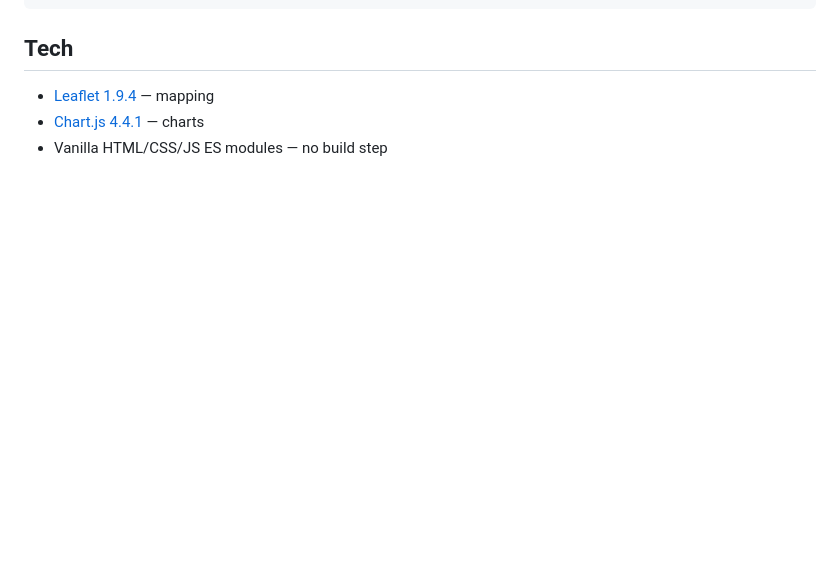
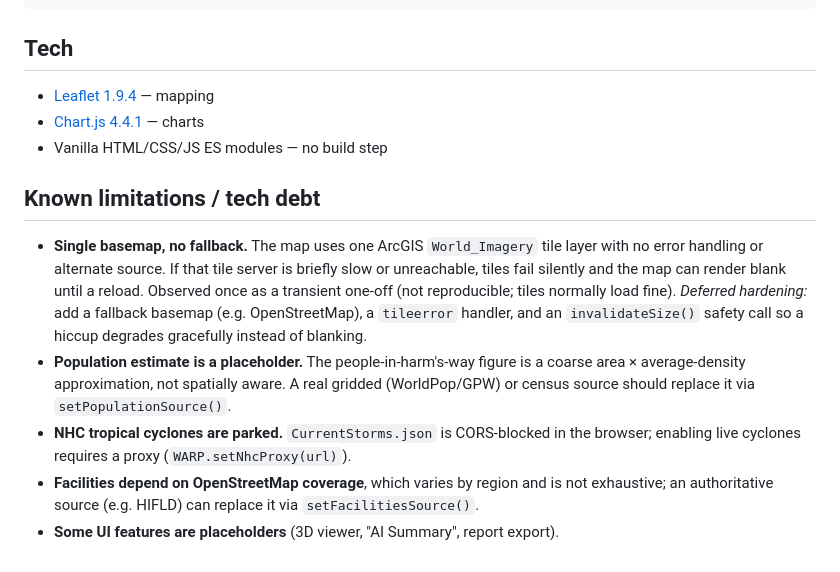
Before and after one commit to EJxyz/warp-mission-control, a Markdown page: README.md, the part around the change. Drawn GitHub-style; blank space fills up the shorter version.

Commit message:
docs: record known limitations / tech debt (#9)
Log the non-reproducible one-off blank-basemap (single tile source, no
fallback) as deferred hardening, plus the existing known limitations
(placeholder population estimate, parked NHC, OSM facility coverage,
placeholder UI features).

Co-authored-by: Kiro Agent <244629292+kiro-agent@users.noreply.github.com>

```diff
--- a/README.md
+++ b/README.md
@@ -198,3 +198,22 @@ js/
 - [Leaflet 1.9.4](https://leafletjs.com/) — mapping
 - [Chart.js 4.4.1](https://www.chartjs.org/) — charts
 - Vanilla HTML/CSS/JS ES modules — no build step
+
+
+## Known limitations / tech debt
+
+- **Single basemap, no fallback.** The map uses one ArcGIS `World_Imagery` tile
+  layer with no error handling or alternate source. If that tile server is briefly
+  slow or unreachable, tiles fail silently and the map can render blank until a
+  reload. Observed once as a transient one-off (not reproducible; tiles normally
+  load fine). *Deferred hardening:* add a fallback basemap (e.g. OpenStreetMap),
+  a `tileerror` handler, and an `invalidateSize()` safety call so a hiccup degrades
+  gracefully instead of blanking.
+- **Population estimate is a placeholder.** The people-in-harm's-way figure is a
+  coarse area × average-density approximation, not spatially aware. A real gridded
+  (WorldPop/GPW) or census source should replace it via `setPopulationSource()`.
+- **NHC tropical cyclones are parked.** `CurrentStorms.json` is CORS-blocked in the
+  browser; enabling live cyclones requires a proxy (`WARP.setNhcProxy(url)`).
+- **Facilities depend on OpenStreetMap coverage**, which varies by region and is not
+  exhaustive; an authoritative source (e.g. HIFLD) can replace it via `setFacilitiesSource()`.
+- **Some UI features are placeholders** (3D viewer, "AI Summary", report export).
```
